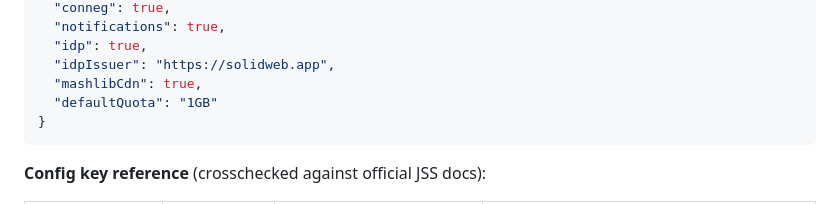
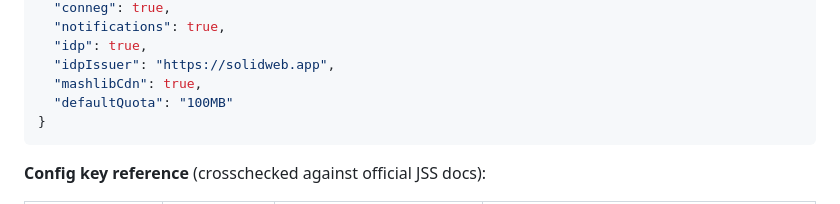
Before and after one commit to serverproject-dev/solidweb.app, a Markdown page: install/readme.md, the part around the change. Drawn GitHub-style.

Commit message:
set quota to reality
d2026-05-03 t12:03

````diff
--- a/install/readme.md
+++ b/install/readme.md
@@ -245,7 +245,7 @@ Create `/etc/jss/config.json`:
   "idp": true,
   "idpIssuer": "https://solidweb.app",
   "mashlibCdn": true,
-  "defaultQuota": "1GB"
+  "defaultQuota": "100MB"
 }
 ```
 
````
